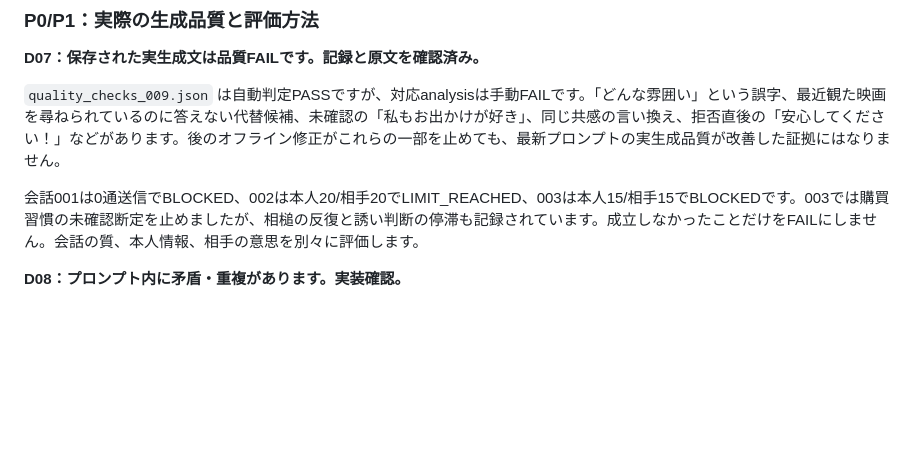
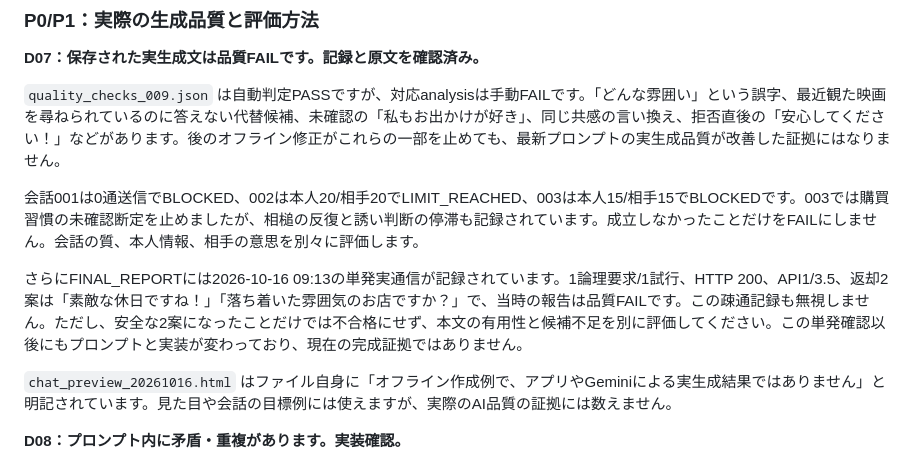
Before and after one commit to kenkyu0909/aichatapp, a Markdown page: docs/verification/DEEPSEEK_HANDOFF.md, the part around the change. GitHub-like rendering; blank space fills up the shorter version.

Commit message:
docs: distinguish live smoke evidence from fictional chat preview

```diff
--- a/docs/verification/DEEPSEEK_HANDOFF.md
+++ b/docs/verification/DEEPSEEK_HANDOFF.md
@@ -132,6 +132,10 @@ UIの `renderUserInfoQuestions` は再生成時に今のフォームのanswers
 `quality_checks_009.json` は自動判定PASSですが、対応analysisは手動FAILです。「どんな雰囲い」という誤字、最近観た映画を尋ねられているのに答えない代替候補、未確認の「私もお出かけが好き」、同じ共感の言い換え、拒否直後の「安心してください！」などがあります。後のオフライン修正がこれらの一部を止めても、最新プロンプトの実生成品質が改善した証拠にはなりません。
 
 会話001は0通送信でBLOCKED、002は本人20/相手20でLIMIT_REACHED、003は本人15/相手15でBLOCKEDです。003では購買習慣の未確認断定を止めましたが、相槌の反復と誘い判断の停滞も記録されています。成立しなかったことだけをFAILにしません。会話の質、本人情報、相手の意思を別々に評価します。
+
+さらにFINAL_REPORTには2026-10-16 09:13の単発実通信が記録されています。1論理要求/1試行、HTTP 200、API1/3.5、返却2案は「素敵な休日ですね！」「落ち着いた雰囲気のお店ですか？」で、当時の報告は品質FAILです。この疎通記録も無視しません。ただし、安全な2案になったことだけでは不合格にせず、本文の有用性と候補不足を別に評価してください。この単発確認以後にもプロンプトと実装が変わっており、現在の完成証拠ではありません。
+
+`chat_preview_20261016.html` はファイル自身に「オフライン作成例で、アプリやGeminiによる実生成結果ではありません」と明記されています。見た目や会話の目標例には使えますが、実際のAI品質の証拠には数えません。
 
 **D08：プロンプト内に矛盾・重複があります。実装確認。**
 
```
